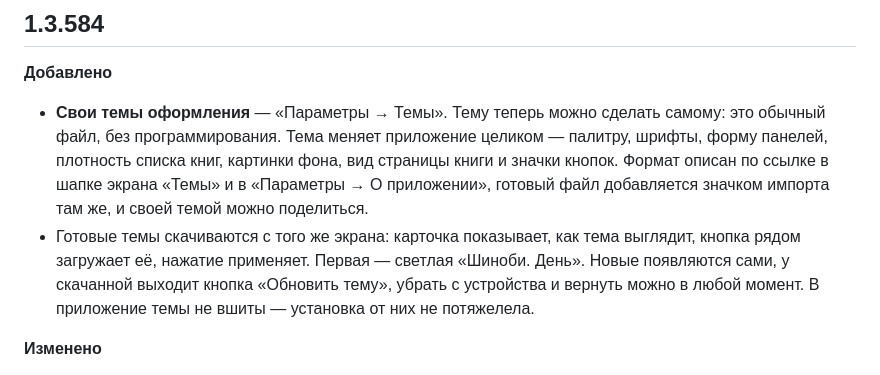
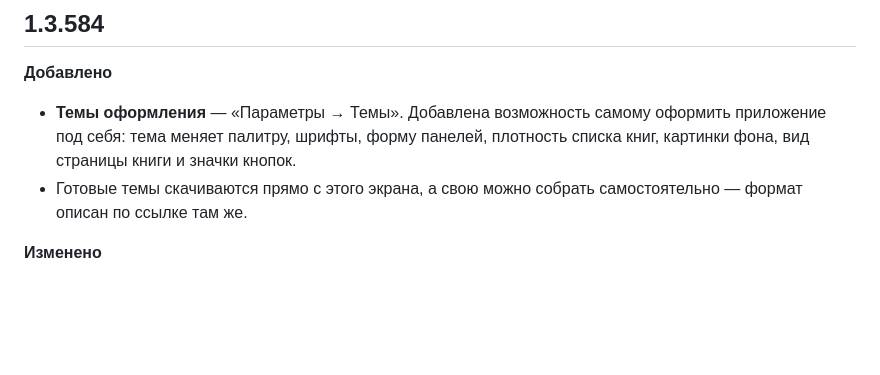
Before and after one commit to sdn-reciter/reciter-releases, a Markdown page: CHANGELOG.md, the part around the change. Rendered like a GitHub page; blank space fills up the shorter version.

Commit message:
sync from reciter@45f14fb

```diff
--- a/CHANGELOG.md
+++ b/CHANGELOG.md
@@ -4,17 +4,11 @@
 
 **Добавлено**
 
-- **Свои темы оформления** — «Параметры → Темы». Тему теперь можно сделать
-  самому: это обычный файл, без программирования. Тема меняет приложение
-  целиком — палитру, шрифты, форму панелей, плотность списка книг, картинки
-  фона, вид страницы книги и значки кнопок. Формат описан по ссылке в шапке
-  экрана «Темы» и в «Параметры → О приложении», готовый файл добавляется
-  значком импорта там же, и своей темой можно поделиться.
-- Готовые темы скачиваются с того же экрана: карточка показывает, как тема
-  выглядит, кнопка рядом загружает её, нажатие применяет. Первая — светлая
-  «Шиноби. День». Новые появляются сами, у скачанной выходит кнопка «Обновить
-  тему», убрать с устройства и вернуть можно в любой момент. В приложение темы
-  не вшиты — установка от них не потяжелела.
+- **Темы оформления** — «Параметры → Темы». Добавлена возможность самому
+  оформить приложение под себя: тема меняет палитру, шрифты, форму панелей,
+  плотность списка книг, картинки фона, вид страницы книги и значки кнопок.
+- Готовые темы скачиваются прямо с этого экрана, а свою можно собрать
+  самостоятельно — формат описан по ссылке там же.
 
 **Изменено**
 
```
